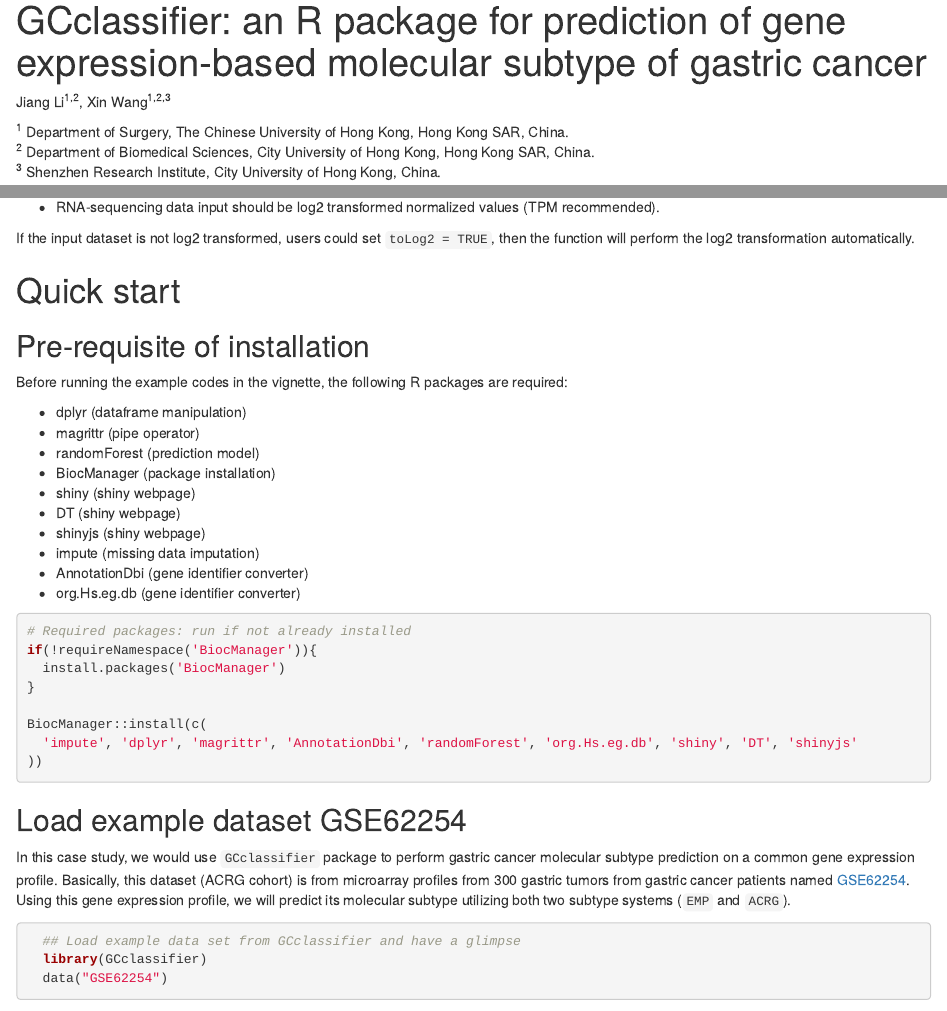
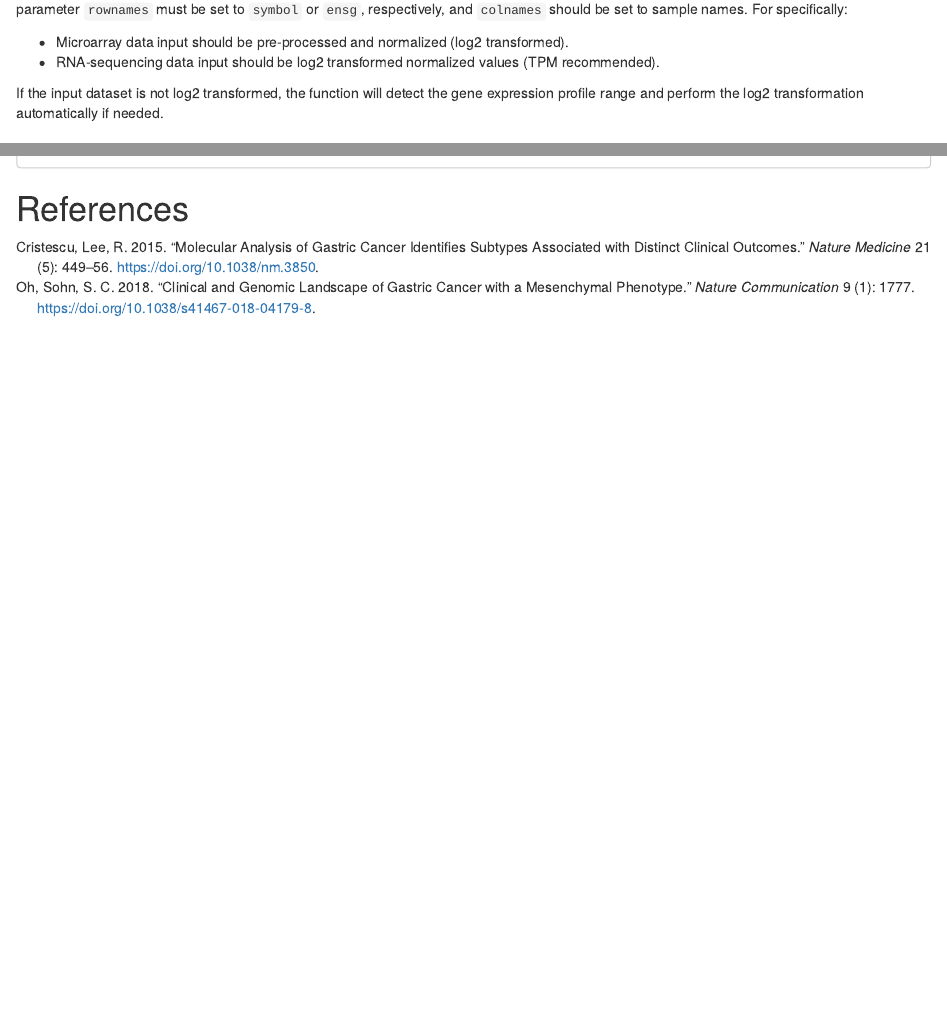
Before and after one commit to Ronlee12355/GCclassifier, an R Markdown document (vignettes/GCclassifier.Rmd): the page in a window 1100 px wide, from 20 px down before the commit and from 520 px down after it, and a second part further down, joined at a grey line. Rendered offline with R 4.5, knitr and Pandoc, with nearby package versions; drawn as R Markdown's standard HTML page in place of the format the file asks for; some code elsewhere in the file could not run offline; common packages that the code uses without loading them are loaded.

Commit message:
add bibliography.bib

````diff
--- a/vignettes/GCclassifier.Rmd
+++ b/vignettes/GCclassifier.Rmd
@@ -3,6 +3,7 @@ title: "GCclassifier: an R package for prediction of gene expression-based molec
 output:
   BiocStyle::html_document:
     toc: FALSE
+bibliography: bibliography.bib
 vignette: >
   %\VignetteEncoding{UTF-8}
   %\VignetteIndexEntry{GCclassifier: an R package for prediction of gene expression-based molecular subtype of gastric cancer}
@@ -43,7 +44,7 @@ The `GCclassifier` package provides molecular subtype classification of gastric
 -   Microarray data input should be pre-processed and normalized (log2 transformed).\
 -   RNA-sequencing data input should be log2 transformed normalized values (TPM recommended).
 
-If the input dataset is not log2 transformed, users could set `toLog2 = TRUE`, then the function will perform the log2 transformation automatically.
+If the input dataset is not log2 transformed, the function will detect the gene expression profile range and perform the log2 transformation automatically if needed.
 
 # Quick start
 
@@ -75,7 +76,7 @@ BiocManager::install(c(
 
 ## Load example dataset GSE62254
 
-In this case study, we would use `GCclassifier` package to perform gastric cancer molecular subtype prediction on a common gene expression profile. Basically, this dataset (ACRG cohort) is from microarray profiles from 300 gastric tumors from gastric cancer patients named [GSE62254](https://www.ncbi.nlm.nih.gov/geo/query/acc.cgi?acc=GSE62254). Using this gene expression profile, we will predict its molecular subtype utilizing both two subtype systems (`EMP` and `ACRG`).
+In this case study, we would use `GCclassifier` package to perform gastric cancer molecular subtype prediction on a common gene expression profile. Basically, this dataset (ACRG cohort) is from microarray profiles from 300 gastric tumors from gastric cancer patients named [GSE62254](https://www.ncbi.nlm.nih.gov/geo/query/acc.cgi?acc=GSE62254) (@Cristescu2015). Using this gene expression profile, we will predict its molecular subtype utilizing both two subtype systems (`EMP` (@Oh2018) and `ACRG`(@Cristescu2015)).
 
 ```{r, eval=TRUE}
   ## Load example data set from GCclassifier and have a glimpse
@@ -208,3 +209,5 @@ To facilitate non-R users and simplify programming burdens, a shiny application
 ```{r, echo=FALSE}
   sessionInfo()
 ```
+
+# References
--- /dev/null
+++ b/vignettes/bibliography.bib
@@ -0,0 +1,23 @@
+@Article{Cristescu2015,
+author={Cristescu, R., Lee, J., Nebozhyn, M. et al.},
+title={Molecular analysis of gastric cancer identifies subtypes associated with distinct clinical outcomes},
+journal={Nature medicine},
+volume={21},
+number={5},
+pages={449-456},
+year={2015},
+url={https://www.nature.com/articles/nm.3850},
+doi = "10.1038/nm.3850"
+}
+
+@Article{Oh2018,
+author={Oh, S.C., Sohn, B.H., Cheong, JH. et al.},
+title={Clinical and genomic landscape of gastric cancer with a mesenchymal phenotype},
+journal={Nature communication},
+volume={9},
+number={1},
+pages={1777},
+year={2018},
+url={https://www.nature.com/articles/s41467-018-04179-8},
+doi = "10.1038/s41467-018-04179-8"
+}
````
